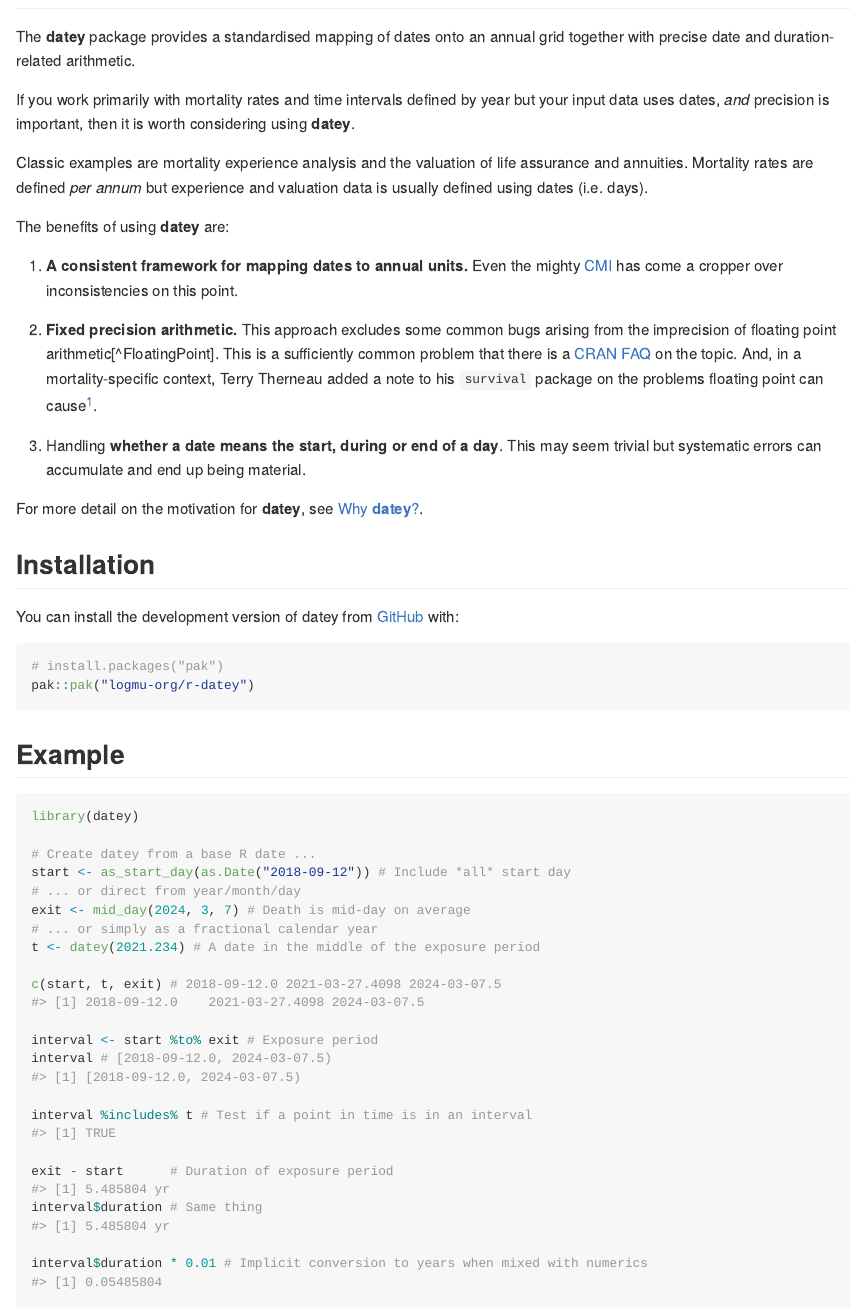
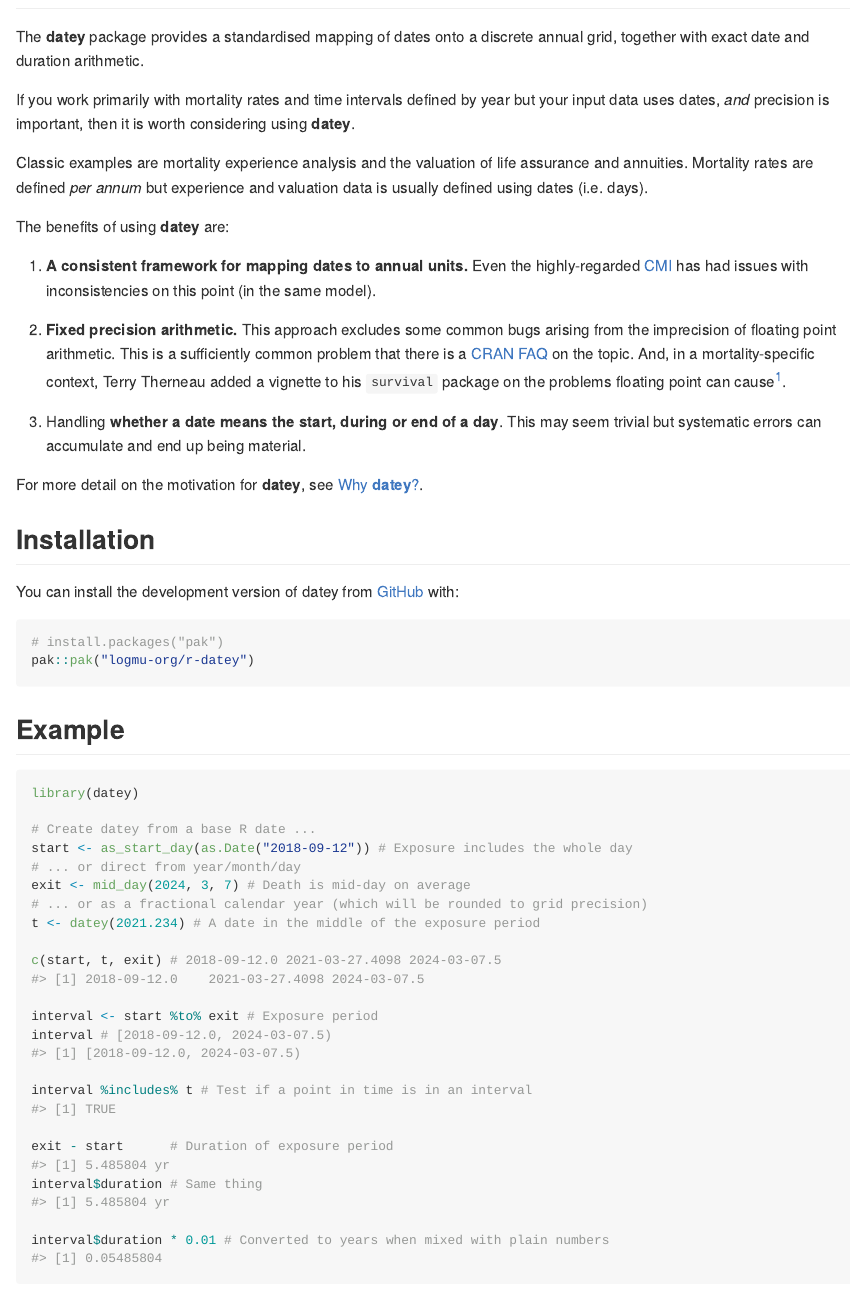
Before and after one commit to logmu-org/r-datey, an R Markdown document (README.Rmd): the page in a window 1100 px wide, from 80 px down. The pictures show the output file README.md that the author committed with the source, drawn offline in the style of GitHub; badge pictures from the web are left out.

Commit message:
Tweaked README.Rmd and DESCRIPTION

````diff
--- a/README.Rmd
+++ b/README.Rmd
@@ -24,8 +24,7 @@ knitr::opts_chunk$set(
 [![R-CMD-check](https://github.com/logmu-org/r-datey/actions/workflows/R-CMD-check.yaml/badge.svg)](https://github.com/logmu-org/r-datey/actions/workflows/R-CMD-check.yaml)
 <!-- badges: end -->
 
-The **datey** package provides a standardised mapping of dates onto an annual
-grid together with precise date and duration-related arithmetic.
+The **datey** package provides a standardised mapping of dates onto a discrete annual grid, together with exact date and duration arithmetic.
 
 If you work primarily with mortality rates and time intervals defined by year
 but your input data uses dates, *and* precision is important, then it is worth
@@ -38,19 +37,18 @@ and valuation data is usually defined using dates (i.e. days).
 The benefits of using **datey** are:
 
 1. **A consistent framework for mapping dates to annual units.**
-Even the mighty
+Even the highly-regarded
 [CMI](https://www.actuaries.org.uk/learn-and-develop/continuous-mortality-investigation)
-has come a cropper over inconsistencies on this point.
+has had issues with inconsistencies on this point (in the same model).
 
 1. **Fixed precision arithmetic.** This approach excludes some common bugs
-arising from the imprecision of floating point arithmetic[^FloatingPoint].
+arising from the imprecision of floating point arithmetic.
 This is a sufficiently common problem that there is a
 [CRAN FAQ](https://CRAN.R-project.org/doc/FAQ/R-FAQ.html#Why-doesn_0027t-R-think-these-numbers-are-equal_003f)
-on the topic. And, in a mortality-specific context, Terry Therneau added a note
-to his `survival` package on the problems floating point can cause[^Therneau].
+on the topic. And, in a mortality-specific context, Terry Therneau added a
+vignette to his `survival` package on the problems floating point can cause[^Therneau].
 
 1. Handling **whether a date means the start, during or end of a day**.
 This may seem trivial but systematic errors can accumulate and end up
 being material.
 
-[^Therneau]: In R, run `vignette("tiedtimes", package = "survival")`).
@@ -75,10 +74,10 @@ pak::pak("logmu-org/r-datey")
 library(datey)
 
 # Create datey from a base R date ...
-start <- as_start_day(as.Date("2018-09-12")) # Include *all* start day
+start <- as_start_day(as.Date("2018-09-12")) # Exposure includes the whole day
 # ... or direct from year/month/day
 exit <- mid_day(2024, 3, 7) # Death is mid-day on average
-# ... or simply as a fractional calendar year
+# ... or as a fractional calendar year (which will be rounded to grid precision)
 t <- datey(2021.234) # A date in the middle of the exposure period
 
 c(start, t, exit) # 2018-09-12.0 2021-03-27.4098 2024-03-07.5
@@ -91,7 +90,7 @@ interval %includes% t # Test if a point in time is in an interval
 exit - start      # Duration of exposure period
 interval$duration # Same thing
 
-interval$duration * 0.01 # Implicit conversion to years when mixed with numerics
+interval$duration * 0.01 # Converted to years when mixed with plain numbers
 ```
 A hands-on guide is provided in
 [Get started](https://r-datey.logmu.org/articles/datey.html).
````
Also changed, not shown: README.md, README.Rmd (5 more changed lines), 2 other files.
